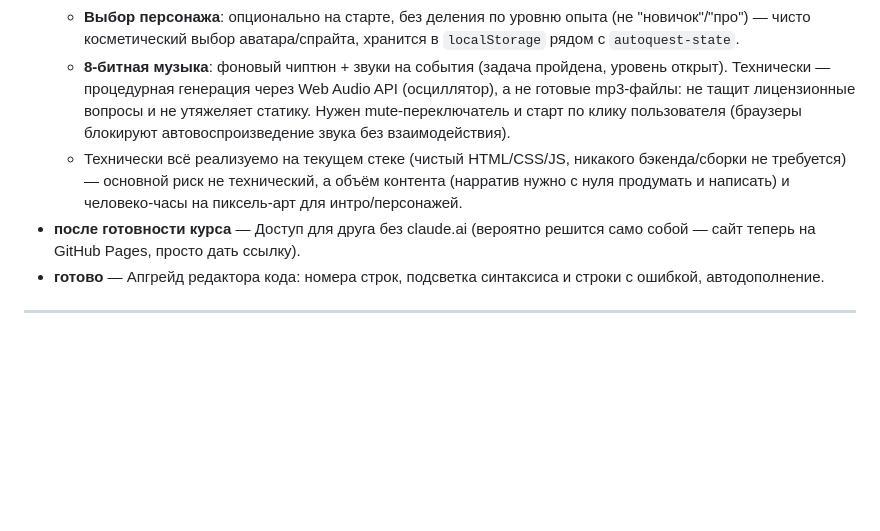
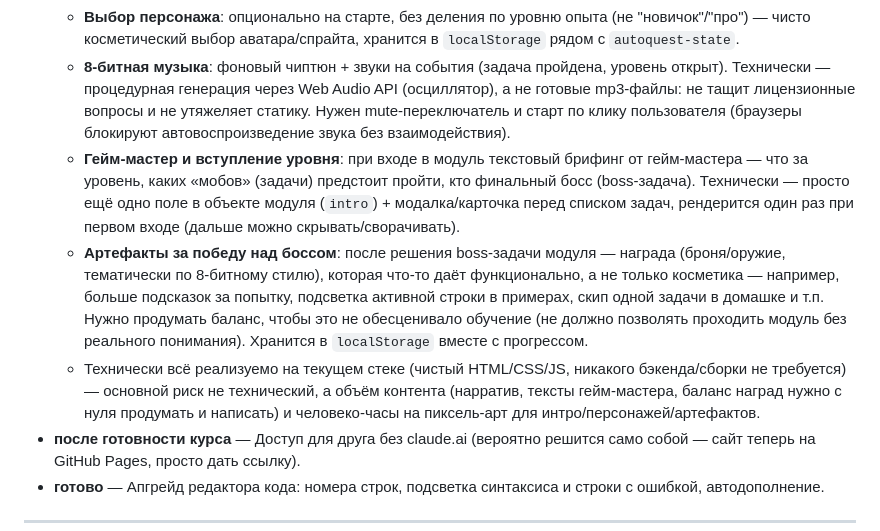
Before and after one commit to mishkma/autoquest, a Markdown page: ROADMAP.md, the part around the change. GitHub-like rendering; blank space fills up the shorter version.

Commit message:
Roadmap: add game-master level briefing and boss-artifact reward idea
Co-Authored-By: Claude Sonnet 5 <noreply@anthropic.com>

```diff
--- a/ROADMAP.md
+++ b/ROADMAP.md
@@ -68,7 +68,9 @@
   - **Вход как в игру**: стартовый экран (`view-path` сейчас открывается сразу как список модулей) — нужен вступительный экран/интро перед ним, ощущение "зашёл в игру", а не в сайт-курс.
   - **Выбор персонажа**: опционально на старте, без деления по уровню опыта (не "новичок"/"про") — чисто косметический выбор аватара/спрайта, хранится в `localStorage` рядом с `autoquest-state`.
   - **8-битная музыка**: фоновый чиптюн + звуки на события (задача пройдена, уровень открыт). Технически — процедурная генерация через Web Audio API (осциллятор), а не готовые mp3-файлы: не тащит лицензионные вопросы и не утяжеляет статику. Нужен mute-переключатель и старт по клику пользователя (браузеры блокируют автовоспроизведение звука без взаимодействия).
-  - Технически всё реализуемо на текущем стеке (чистый HTML/CSS/JS, никакого бэкенда/сборки не требуется) — основной риск не технический, а объём контента (нарратив нужно с нуля продумать и написать) и человеко-часы на пиксель-арт для интро/персонажей.
+  - **Гейм-мастер и вступление уровня**: при входе в модуль текстовый брифинг от гейм-мастера — что за уровень, каких «мобов» (задачи) предстоит пройти, кто финальный босс (boss-задача). Технически — просто ещё одно поле в объекте модуля (`intro`) + модалка/карточка перед списком задач, рендерится один раз при первом входе (дальше можно скрывать/сворачивать).
+  - **Артефакты за победу над боссом**: после решения boss-задачи модуля — награда (броня/оружие, тематически по 8-битному стилю), которая что-то даёт функционально, а не только косметика — например, больше подсказок за попытку, подсветка активной строки в примерах, скип одной задачи в домашке и т.п. Нужно продумать баланс, чтобы это не обесценивало обучение (не должно позволять проходить модуль без реального понимания). Хранится в `localStorage` вместе с прогрессом.
+  - Технически всё реализуемо на текущем стеке (чистый HTML/CSS/JS, никакого бэкенда/сборки не требуется) — основной риск не технический, а объём контента (нарратив, тексты гейм-мастера, баланс наград нужно с нуля продумать и написать) и человеко-часы на пиксель-арт для интро/персонажей/артефактов.
 - **после готовности курса** — Доступ для друга без claude.ai (вероятно решится само собой — сайт теперь на GitHub Pages, просто дать ссылку).
 - **готово** — Апгрейд редактора кода: номера строк, подсветка синтаксиса и строки с ошибкой, автодополнение.
 
```
